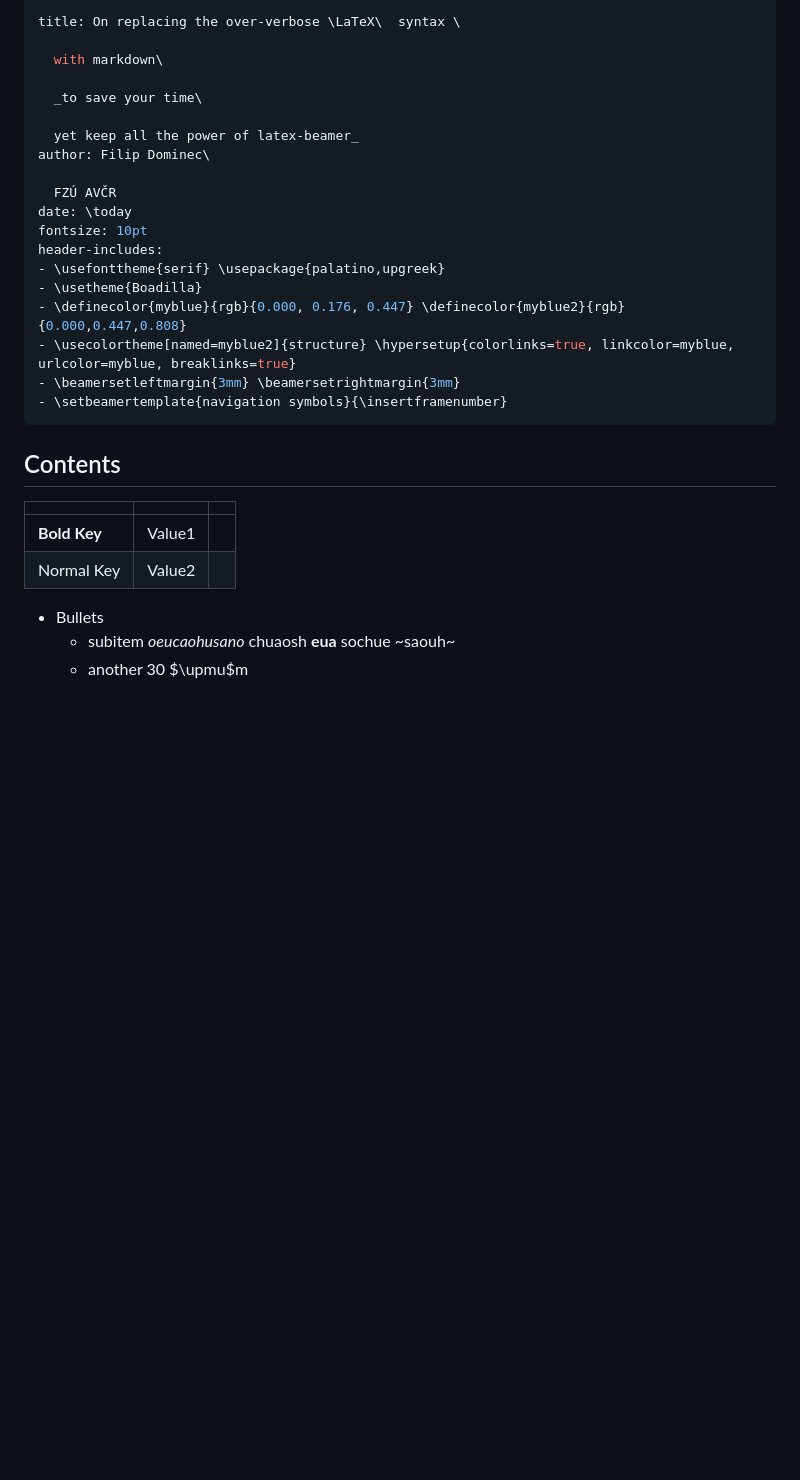
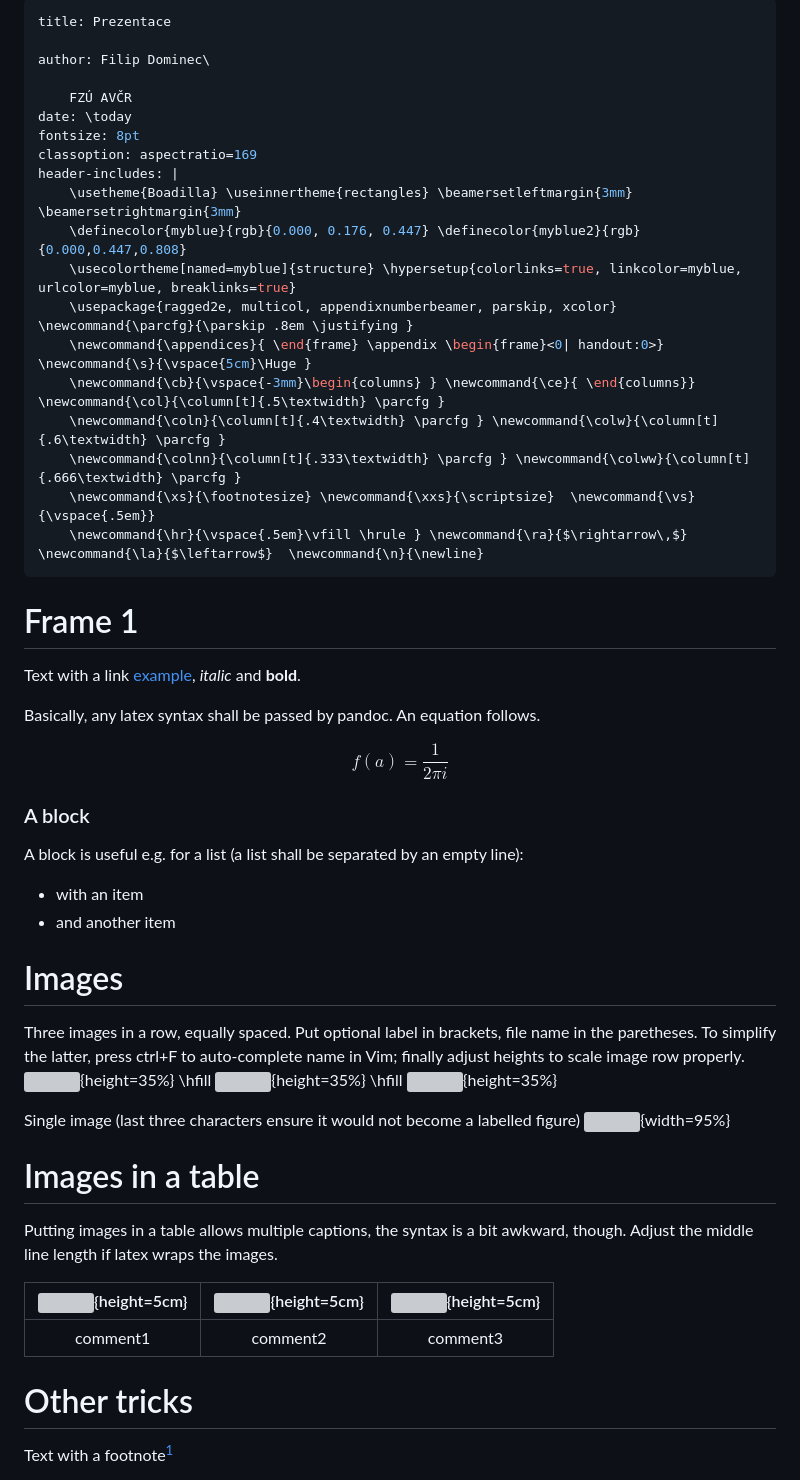
Before and after one commit to FilipDominec/default-linux-settings, a Markdown page: files/vim/markdown-latex-template.md, the part around one of its changes. Rendered like a GitHub page; blank space fills up the shorter version; grey boxes are pictures that could not be loaded.

Commit message:
new latex

```diff
--- a/files/vim/markdown-latex-template.md
+++ b/files/vim/markdown-latex-template.md
@@ -1,35 +1,59 @@
 ---
-title: On replacing the over-verbose \LaTeX\  syntax \
+title: Prezentace
 
-  with markdown\
-
-  _to save your time\
-
-  yet keep all the power of latex-beamer_
 author: Filip Dominec\
 
-  FZÚ AVČR
+    FZÚ AVČR
 date: \today
-fontsize: 10pt
-header-includes:
-- \usefonttheme{serif} \usepackage{palatino,upgreek}
-- \usetheme{Boadilla}
-- \definecolor{myblue}{rgb}{0.000, 0.176, 0.447} \definecolor{myblue2}{rgb}{0.000,0.447,0.808}
-- \usecolortheme[named=myblue2]{structure} \hypersetup{colorlinks=true, linkcolor=myblue, urlcolor=myblue, breaklinks=true}
-- \beamersetleftmargin{3mm} \beamersetrightmargin{3mm}
-- \setbeamertemplate{navigation symbols}{\insertframenumber}
+fontsize: 8pt
+classoption: aspectratio=169
+header-includes: |
+    \usetheme{Boadilla} \useinnertheme{rectangles} \beamersetleftmargin{3mm} \beamersetrightmargin{3mm}
+    \definecolor{myblue}{rgb}{0.000, 0.176, 0.447} \definecolor{myblue2}{rgb}{0.000,0.447,0.808}
+    \usecolortheme[named=myblue]{structure} \hypersetup{colorlinks=true, linkcolor=myblue, urlcolor=myblue, breaklinks=true}
+    \usepackage{ragged2e, multicol, appendixnumberbeamer, parskip, xcolor} \newcommand{\parcfg}{\parskip .8em \justifying }
+    \newcommand{\appendices}{ \end{frame} \appendix \begin{frame}<0| handout:0>}   \newcommand{\s}{\vspace{5cm}\Huge }
+    \newcommand{\cb}{\vspace{-3mm}\begin{columns} } \newcommand{\ce}{ \end{columns}} \newcommand{\col}{\column[t]{.5\textwidth} \parcfg }
+    \newcommand{\coln}{\column[t]{.4\textwidth} \parcfg } \newcommand{\colw}{\column[t]{.6\textwidth} \parcfg }
+    \newcommand{\colnn}{\column[t]{.333\textwidth} \parcfg } \newcommand{\colww}{\column[t]{.666\textwidth} \parcfg }
+    \newcommand{\xs}{\footnotesize} \newcommand{\xxs}{\scriptsize}  \newcommand{\vs}{\vspace{.5em}}
+    \newcommand{\hr}{\vspace{.5em}\vfill \hrule } \newcommand{\ra}{$\rightarrow\,$} \newcommand{\la}{$\leftarrow$}  \newcommand{\n}{\newline}
 ---
 
-## Contents
+# Frame 1
 
-| | | |
-|-|-|-|
-|__Bold Key__| Value1 |
-| Normal Key | Value2 |
+Text with a link [example](http://example.com), *italic* and **bold**.
 
-- Bullets
-    - subitem *oeucaohusano* chuaosh **eua** sochue ~saouh~
-	- another 30 $\upmu$m
+Basically, any latex syntax shall be passed by pandoc.  An equation follows.
+
+$$ f(a)=\frac{1}{2\pi i} $$
+
+### A block
+A block is useful e.g. for a list (a list shall be separated by an empty line):
+
+* with an item
+* and another item
+
+# Images
+Three images in a row, equally spaced. Put optional label in brackets, file name in the paretheses. To simplify the latter, press ctrl+F to auto-complete name in Vim; finally adjust heights to scale image row properly.
+![](example.){height=35%}
+\hfill
+![](){height=35%}
+\hfill
+![](){height=35%}
+
+Single image (last three characters ensure it would not become a labelled figure)
+![](filename.jpg){width=95%}$~$
+
+# Images in a table
+Putting images in a table allows multiple captions, the syntax is a bit awkward, though. Adjust the middle line length if latex wraps the images.
+
+| ![](filename.jpg){height=5cm} | ![](filename.jpg){height=5cm} | ![](filename.jpg){height=5cm}|
+|:------------------------------:|:------------------------------:|:------------------------------:|
+| comment1 | comment2 | comment3 |
+
+# Other tricks
 
 
+Text with a footnote[^1]
 
```
Also changed, not shown: other parts of files/vim/markdown-latex-template.md (+30 -102 lines).
